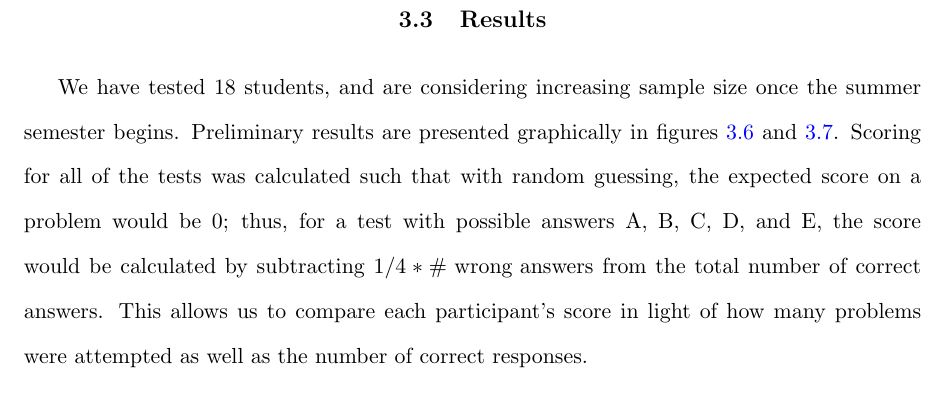
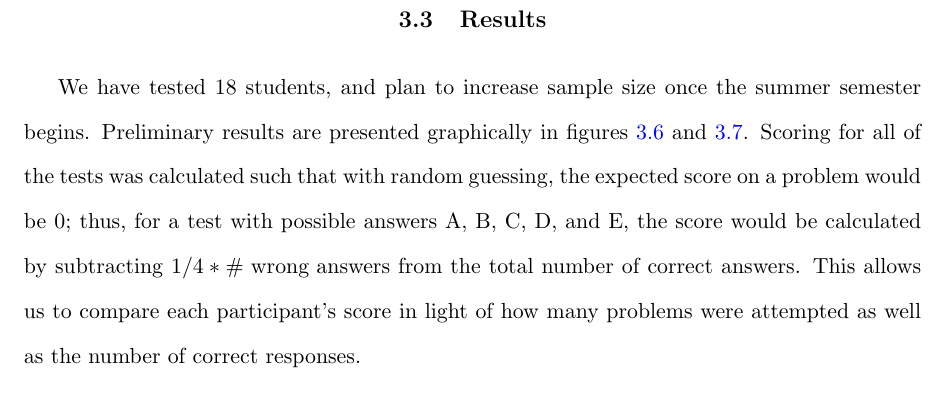
Before and after one commit to srvanderplas/Dissertation, a LaTeX thesis (thesis.tex): part of page 83 of 87, cut so that both start at the same text. Compiled offline with pdfLaTeX.

Commit message:
Updated compiled files

```diff
--- a/thesis.tex
+++ b/thesis.tex
@@ -1597,7 +1597,7 @@ Between cognitive tasks, participants will also complete three blocks of 20 line
 In addition to these tests, participants will complete a questionnaire which includes questions about colorblindness, mathematical background, self-perceived verbal/mathematical/artistic skills, time spent playing video games, and undergraduate major. These questions are designed to assess different factors which may influence a participant's skill at reading graphs and performing spatial tasks.
 
 \section{Results}
-We have tested 18 students, and are considering increasing sample size once the summer semester begins. Preliminary results are presented graphically in figures \ref{fig:visualaptitudects} and \ref{fig:visualaptitudecat}. Scoring for all of the tests was calculated such that with random guessing, the expected score on a problem would be 0; thus, for a test with possible answers A, B, C, D, and E, the score would be calculated by subtracting $1/4*\text{\# wrong answers}$ from the total number of correct answers. This allows us to compare each participant's score in light of how many problems were attempted as well as the number of correct responses.
+We have tested 18 students, and plan to increase sample size once the summer semester begins. Preliminary results are presented graphically in figures \ref{fig:visualaptitudects} and \ref{fig:visualaptitudecat}. Scoring for all of the tests was calculated such that with random guessing, the expected score on a problem would be 0; thus, for a test with possible answers A, B, C, D, and E, the score would be calculated by subtracting $1/4*\text{\# wrong answers}$ from the total number of correct answers. This allows us to compare each participant's score in light of how many problems were attempted as well as the number of correct responses.
 
 
 
```
